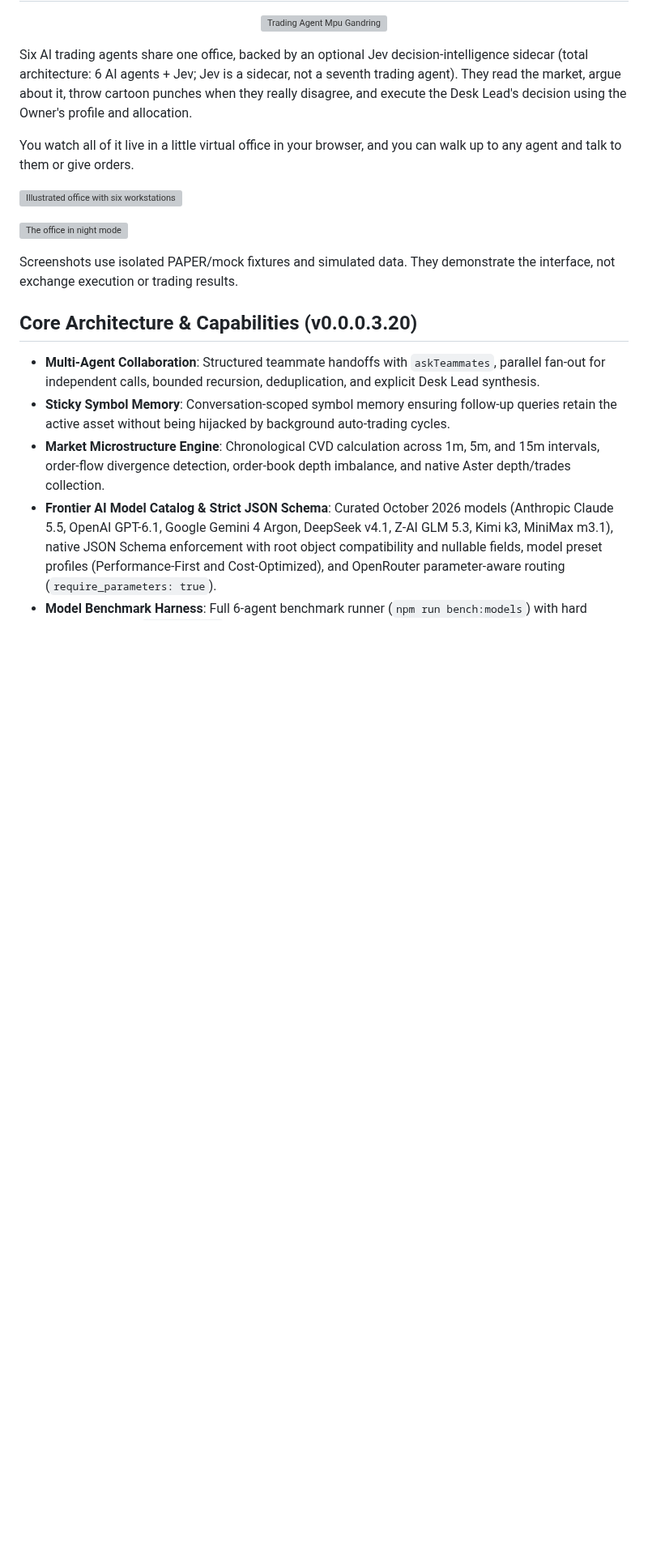
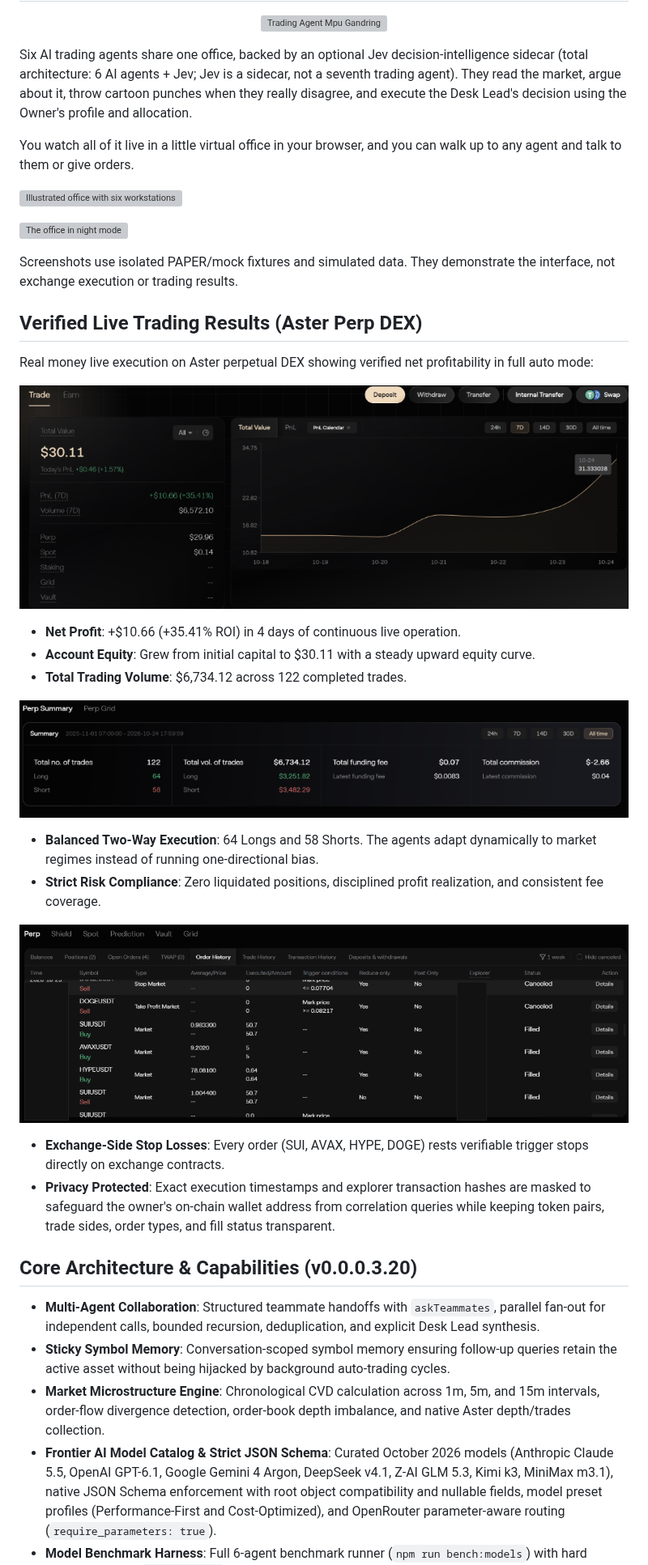
Before and after one commit to aabrur/trading-agent-mpu-gandring, a Markdown page: README.md, the part around the change. Shown at 81% size. Rendered like a GitHub page; pictures changed too: docs/prove/01-pnl-equity-curve.png (added), docs/prove/02-perp-trade-summary.png (added), docs/prove/03-order-history-protected.png (added); blank space fills up the shorter version; grey boxes are pictures that could not be loaded.

Commit message:
docs: add verified live profit proof and update readme

```diff
--- a/README.md
+++ b/README.md
@@ -13,6 +13,32 @@ You watch all of it live in a little virtual office in your browser, and you can
 ![The office in night mode](docs/qa/2026-10-22-office/screenshots/office-night-room.png)
 
 Screenshots use isolated PAPER/mock fixtures and simulated data. They demonstrate the interface, not exchange execution or trading results.
+
+## Verified Live Trading Results (Aster Perp DEX)
+
+Real money live execution on Aster perpetual DEX showing verified net profitability in full auto mode:
+
+<p align="center">
+  <img src="docs/prove/01-pnl-equity-curve.png" alt="Mpu Gandring Live PnL and Equity Curve" width="800" />
+</p>
+
+- **Net Profit**: +$10.66 (+35.41% ROI) in 4 days of continuous live operation.
+- **Account Equity**: Grew from initial capital to $30.11 with a steady upward equity curve.
+- **Total Trading Volume**: $6,734.12 across 122 completed trades.
+
+<p align="center">
+  <img src="docs/prove/02-perp-trade-summary.png" alt="Mpu Gandring Perp Trade Summary" width="800" />
+</p>
+
+- **Balanced Two-Way Execution**: 64 Longs and 58 Shorts. The agents adapt dynamically to market regimes instead of running one-directional bias.
+- **Strict Risk Compliance**: Zero liquidated positions, disciplined profit realization, and consistent fee coverage.
+
+<p align="center">
+  <img src="docs/prove/03-order-history-protected.png" alt="Mpu Gandring Protected Order History" width="800" />
+</p>
+
+- **Exchange-Side Stop Losses**: Every order (SUI, AVAX, HYPE, DOGE) rests verifiable trigger stops directly on exchange contracts.
+- **Privacy Protected**: Exact execution timestamps and explorer transaction hashes are masked to safeguard the owner's on-chain wallet address from correlation queries while keeping token pairs, trade sides, order types, and fill status transparent.
 
 ## Core Architecture & Capabilities (v0.0.0.3.20)
 
```
